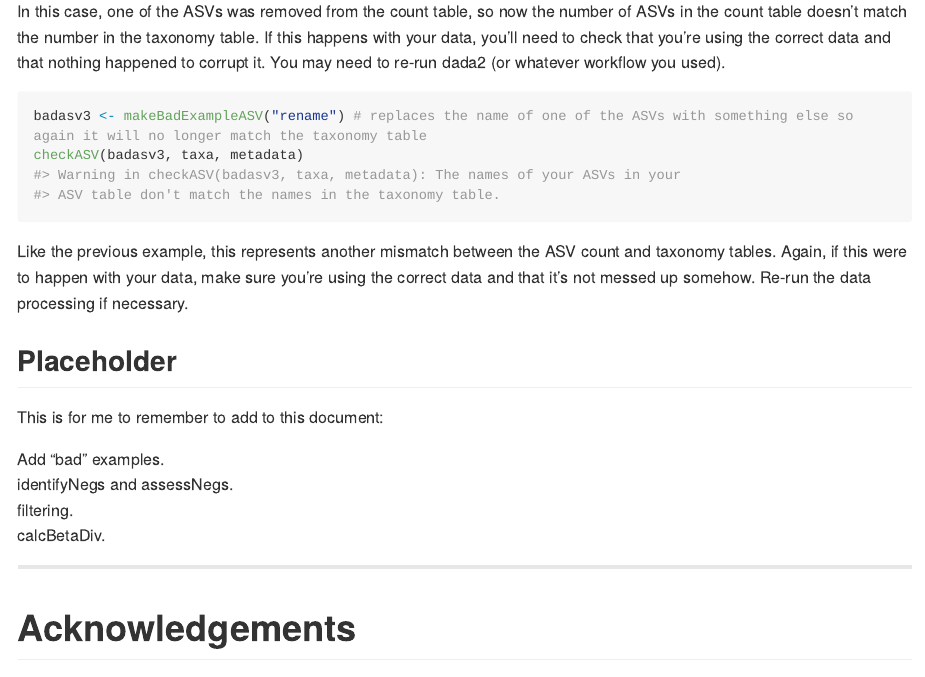
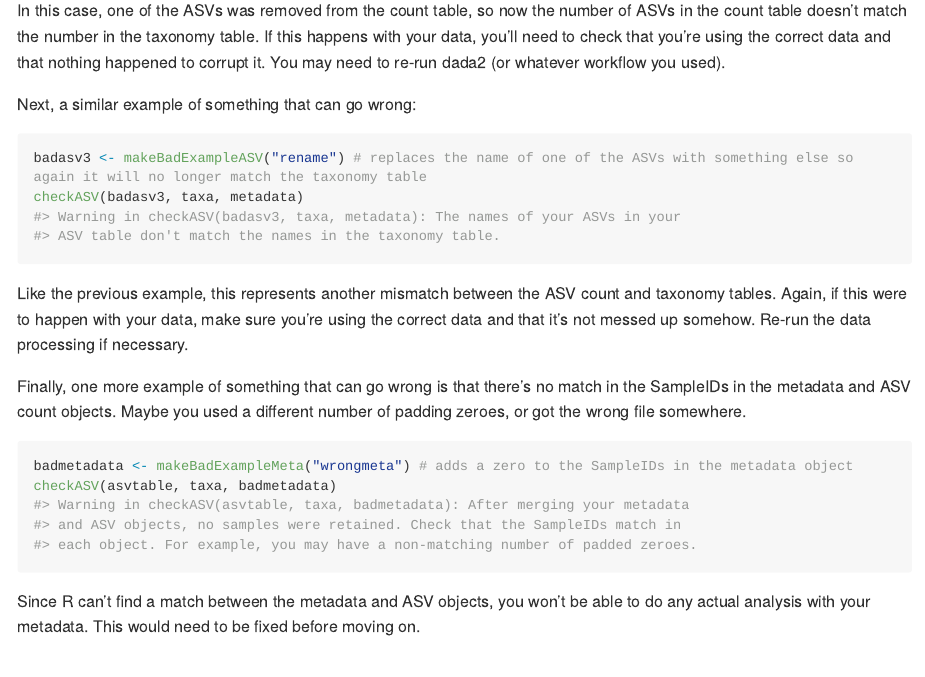
Before and after one commit to extrasmallwinnie/micromeg, an R Markdown document (README.Rmd): the page in a window 1100 px wide, from 7390 px down before the commit and from 7340 px down after it, so that both start at the same text. The pictures show the output file README.md that the author committed with the source, drawn offline in the style of GitHub; long lines of code are wrapped.

Commit message:
added more examples

````diff
--- a/README.Rmd
+++ b/README.Rmd
@@ -227,6 +224,8 @@ checkASV(badasv2, taxa, metadata)
 
 In this case, one of the ASVs was removed from the count table, so now the number of ASVs in the count table doesn't match the number in the taxonomy table. If this happens with your data, you'll need to check that you're using the correct data and that nothing happened to corrupt it. You may need to re-run dada2 (or whatever workflow you used).
 
+Next, a similar example of something that can go wrong:
+
 ```{r badcheck3.0}
 badasv3 <- makeBadExampleASV("rename") # replaces the name of one of the ASVs with something else so again it will no longer match the taxonomy table
 checkASV(badasv3, taxa, metadata)
@@ -235,6 +234,14 @@ checkASV(badasv3, taxa, metadata)
 
 Like the previous example, this represents another mismatch between the ASV count and taxonomy tables. Again, if this were to happen with your data, make sure you're using the correct data and that it's not messed up somehow. Re-run the data processing if necessary.
 
+Finally, one more example of something that can go wrong is that there's no match in the SampleIDs in the metadata and ASV count objects. Maybe you used a different number of padding zeroes, or got the wrong file somewhere.
+
+```{r badcheck4.0}
+badmetadata <- makeBadExampleMeta("wrongmeta") # adds a zero to the SampleIDs in the metadata object
+checkASV(asvtable, taxa, badmetadata)
+```
+
+Since R can't find a match between the metadata and ASV objects, you won't be able to do any actual analysis with your metadata. This would need to be fixed before moving on.
 
 ## Placeholder
 
````
Also changed, not shown: R/makeBadExample.R (+0 -8 lines), R/makeBadExampleASV.R (+3 -1 lines), R/makeBadExampleMeta.R (added, +19 -0 lines), README.md, README.Rmd (3 more changed lines), 3 other files.
